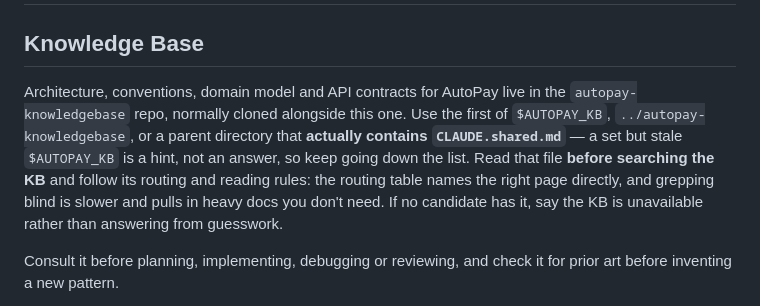
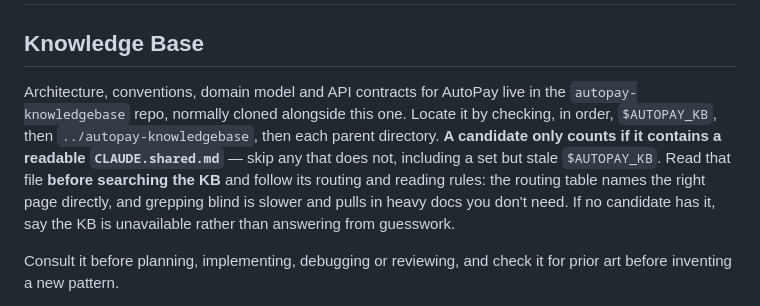
Before and after one commit to Visma-AutoPay/http-signatures, a Markdown page: CLAUDE.md, the part around the change. Drawn GitHub-style.

Commit message:
AUTOPAY-38262 require every KB candidate to contain CLAUDE.shared.md
CodeRabbit raised this as Major on autopay-aws#423 and it was right. The previous
wording read:

  Use the first of $AUTOPAY_KB, ../autopay-knowledgebase, or a parent directory that
  actually contains CLAUDE.shared.md

Grammatically "that actually contains ..." attaches to the parent-directory candidate
alone. The clause after it rescued a stale $AUTOPAY_KB explicitly, but nothing
validated ../autopay-knowledgebase — so a sibling directory of that name holding
something else would have been read as the source of routing and safety instructions.
That is the same hole the previous commit set out to close for autopay-psd2#545 and
file-monitor#264, left open on a different candidate.

The requirement is now its own sentence applying to any candidate, with the ordered
lookup stated separately, so no reading attaches it to one item. Identical in all
fifteen repos.

Co-Authored-By: Claude Opus 5 (1M context) <noreply@anthropic.com>

```diff
--- a/CLAUDE.md
+++ b/CLAUDE.md
@@ -3,12 +3,12 @@
 ## Knowledge Base
 
 Architecture, conventions, domain model and API contracts for AutoPay live in the
-`autopay-knowledgebase` repo, normally cloned alongside this one. Use the first of `$AUTOPAY_KB`,
-`../autopay-knowledgebase`, or a parent directory that **actually contains `CLAUDE.shared.md`** — a set
-but stale `$AUTOPAY_KB` is a hint, not an answer, so keep going down the list. Read that file **before
-searching the KB** and follow its routing and reading rules: the routing table names the right page
-directly, and grepping blind is slower and pulls in heavy docs you don't need. If no candidate has it,
-say the KB is unavailable rather than answering from guesswork.
+`autopay-knowledgebase` repo, normally cloned alongside this one. Locate it by checking, in order,
+`$AUTOPAY_KB`, then `../autopay-knowledgebase`, then each parent directory. **A candidate only counts
+if it contains a readable `CLAUDE.shared.md`** — skip any that does not, including a set but stale
+`$AUTOPAY_KB`. Read that file **before searching the KB** and follow its routing and reading rules: the
+routing table names the right page directly, and grepping blind is slower and pulls in heavy docs you
+don't need. If no candidate has it, say the KB is unavailable rather than answering from guesswork.
 
 Consult it before planning, implementing, debugging or reviewing, and check it for prior art before
 inventing a new pattern.
```
